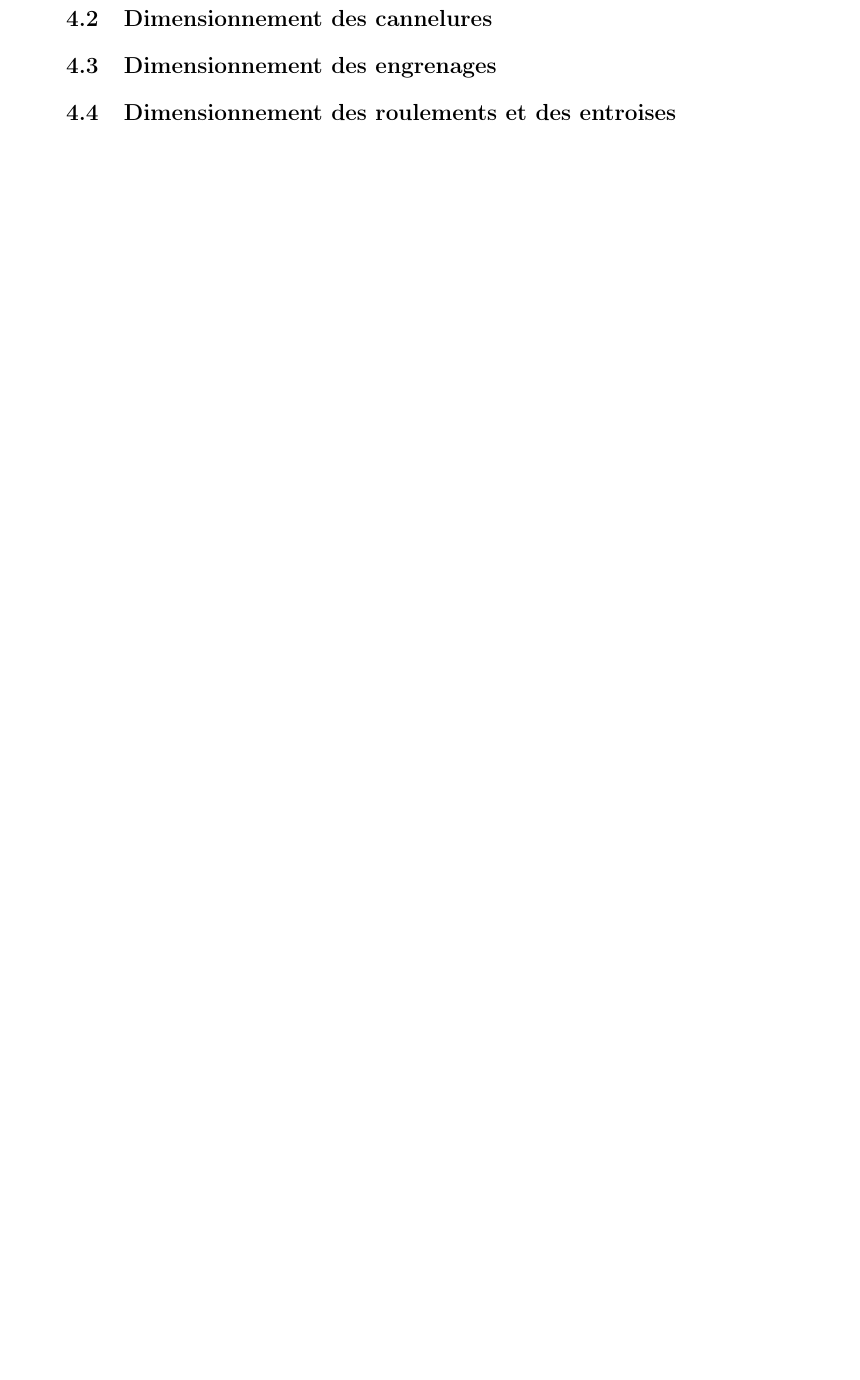
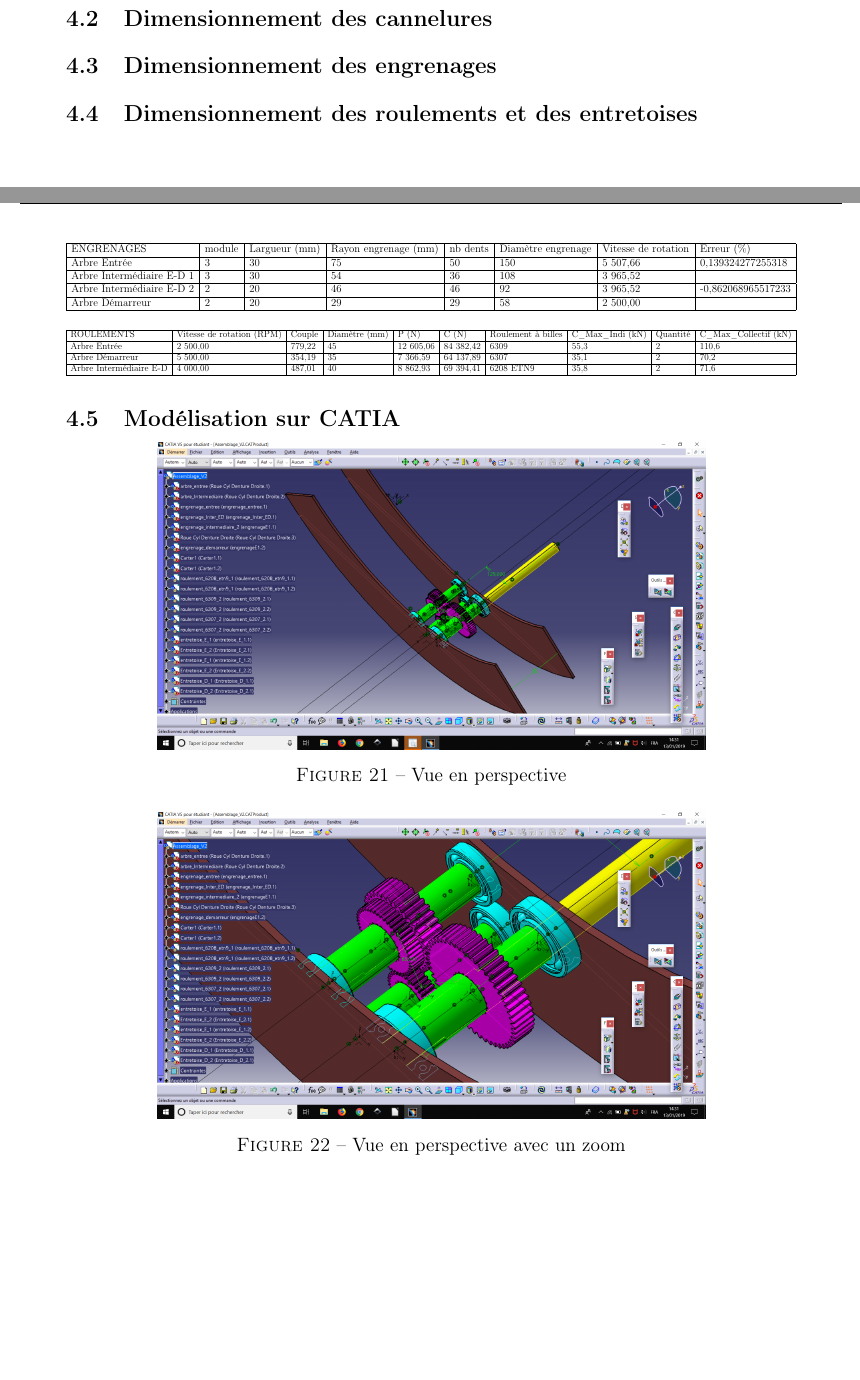
Before and after one commit to Umerid/Compte-rendu-Etude-BE, a LaTeX document (main.tex): part of page 25 of 25 before the commit and two parts of pages 26 and 27 of 28 after it, the two joined at a grey line, cut so that both start at the same text, the shorter picture padded with empty space. Compiled offline with pdfLaTeX.

Commit message:
ajout tableau

```diff
--- a/main.tex
+++ b/main.tex
@@ -627,5 +691,40 @@ Pour finir le dimensionnement de notre relais d'accessoires, nous avons étudié
+\begin{table}[h]
+\centering
+\resizebox{\textwidth}{!}{%
+\begin{tabular}{|l|l|l|l|l|l|l|l|}
+\hline
+ENGRENAGES & module & Largueur (mm) & Rayon engrenage (mm) & nb dents & Diamètre engrenage & Vitesse de rotation & Erreur (\%) \\ \hline
+Arbre Entrée & 3 & 30 & 75 & 50 & 150 & 5 507,66 & 0,139324277255318 \\ \hline
+Arbre Intermédiaire E-D 1 & 3 & 30 & 54 & 36 & 108 & 3 965,52 &  \\ \hline
+Arbre Intermédiaire E-D 2 & 2 & 20 & 46 & 46 & 92 & 3 965,52 & -0,862068965517233 \\ \hline
+Arbre Démarreur & 2 & 20 & 29 & 29 & 58 & 2 500,00 &  \\ \hline
+\end{tabular}%
+}
+\end{table}
+\subsection{Dimensionnement des roulements et des entretoises}
 
-\subsection{Dimensionnement des roulements et des entroises}
-
+% Please add the following required packages to your document preamble:
+% \usepackage{graphicx}
+\begin{table}[h]
+\centering
+\resizebox{\textwidth}{!}{%
+\begin{tabular}{|l|l|l|l|l|l|l|l|l|l|}
+\hline
+ROULEMENTS & Vitesse de rotation (RPM) & Couple & Diamètre (mm) & P (N) & C (N) & Roulement à billes & C\_Max\_Indi (kN) & Quantité & C\_Max\_Collectif (kN) \\ \hline
+Arbre Entrée & 2 500,00 & 779,22 & 45 & 12 605,06 & 84 382,42 & 6309 & 55,3 & 2 & 110,6 \\ \hline
+Arbre Démarreur & 5 500,00 & 354,19 & 35 & 7 366,59 & 64 137,89 & 6307 & 35,1 & 2 & 70,2 \\ \hline
+Arbre Intermédiaire E-D & 4 000,00 & 487,01 & 40 & 8 862,93 & 69 394,41 & 6208 ETN9 & 35,8 & 2 & 71,6 \\ \hline
+\end{tabular}%
+}
+\end{table}
+\newpage
 \subsection{Modélisation sur CATIA}
 
+\begin{center}
+\includegraphics[width=0.75\textwidth]{vue3D_BE.png}
+\captionof{figure}{Vue en perspective}
+\end{center}
+
+\begin{center}
+\includegraphics[width=0.75\textwidth]{vue_3D_BE_Zoom.png}
+\captionof{figure}{Vue en perspective avec un zoom}
```
Also changed, not shown: schema_V2.jpg (added), main.tex (79 more changed lines).
